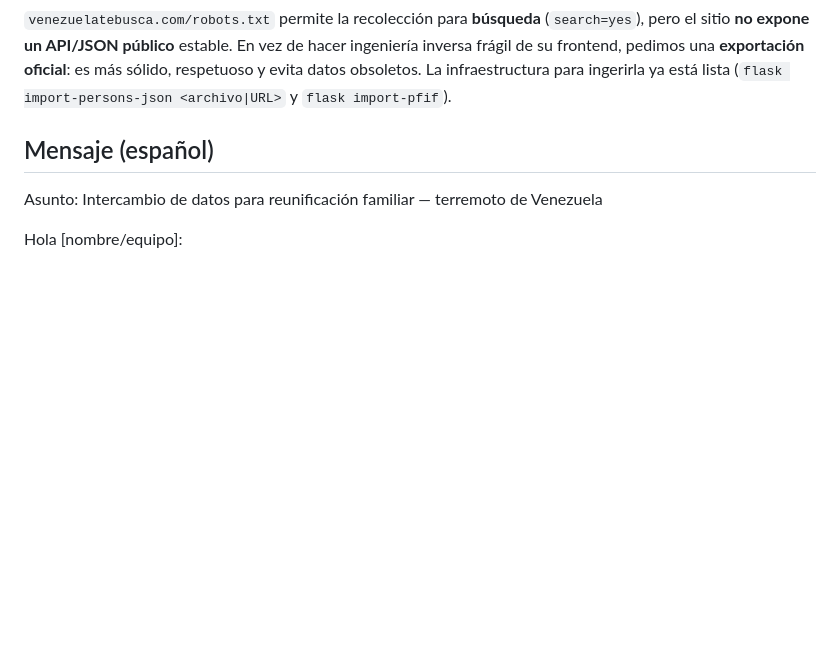
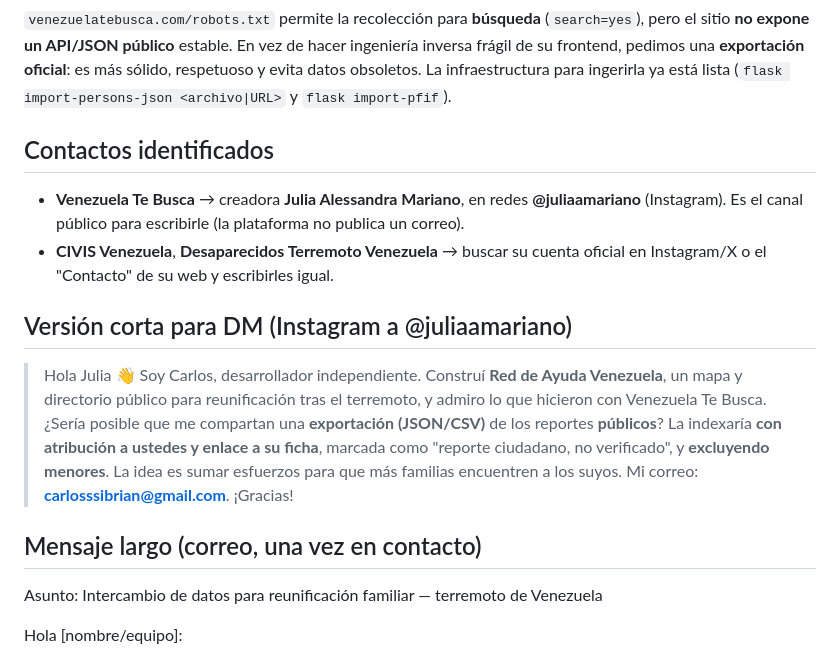
Before and after one commit to sibrianc/red-ayuda-venezuela, a Markdown page: docs/outreach/person-data-sharing-draft.md, the part around the change. Drawn GitHub-style; blank space fills up the shorter version.

Commit message:
docs(outreach): contacto identificado (@juliaamariano) + versión DM

```diff
--- a/docs/outreach/person-data-sharing-draft.md
+++ b/docs/outreach/person-data-sharing-draft.md
@@ -13,7 +13,23 @@ frágil de su frontend, pedimos una **exportación oficial**: es más sólido, r
 evita datos obsoletos. La infraestructura para ingerirla ya está lista
 (`flask import-persons-json <archivo|URL>` y `flask import-pfif`).
 
-## Mensaje (español)
+## Contactos identificados
+
+- **Venezuela Te Busca** → creadora **Julia Alessandra Mariano**, en redes **@juliaamariano**
+  (Instagram). Es el canal público para escribirle (la plataforma no publica un correo).
+- **CIVIS Venezuela**, **Desaparecidos Terremoto Venezuela** → buscar su cuenta oficial en
+  Instagram/X o el "Contacto" de su web y escribirles igual.
+
+## Versión corta para DM (Instagram a @juliaamariano)
+
+> Hola Julia 👋 Soy Carlos, desarrollador independiente. Construí **Red de Ayuda Venezuela**,
+> un mapa y directorio público para reunificación tras el terremoto, y admiro lo que hicieron
+> con Venezuela Te Busca. ¿Sería posible que me compartan una **exportación (JSON/CSV)** de los
+> reportes **públicos**? La indexaría **con atribución a ustedes y enlace a su ficha**, marcada
+> como "reporte ciudadano, no verificado", y **excluyendo menores**. La idea es sumar esfuerzos
+> para que más familias encuentren a los suyos. Mi correo: **carlosssibrian@gmail.com**. ¡Gracias!
+
+## Mensaje largo (correo, una vez en contacto)
 
 Asunto: Intercambio de datos para reunificación familiar — terremoto de Venezuela
 
```
